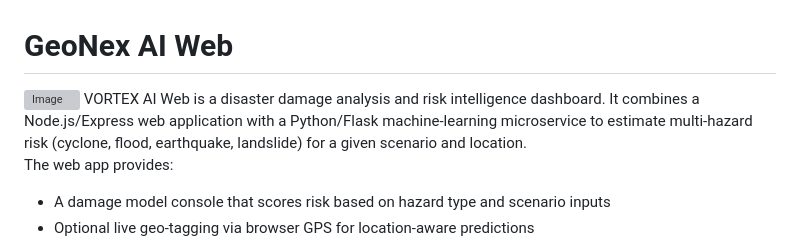
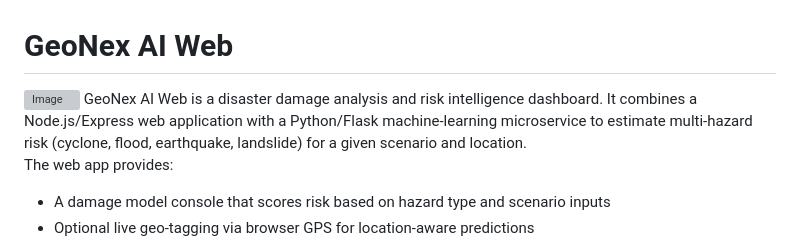
Before and after one commit to Shayanghosh03/VORTEX_AI, a Markdown page: README.md, the part around the change. GitHub-like rendering; grey boxes are pictures that could not be loaded.

Commit message:
Fix project name in README.md

```diff
--- a/README.md
+++ b/README.md
@@ -1,6 +1,6 @@
 # GeoNex AI Web
 <img width="1919" height="865" alt="Image" src="https://github.com/user-attachments/assets/fb646a5b-0e1f-409e-b7c6-a3eea9fc863a" />
-VORTEX AI Web is a disaster damage analysis and risk intelligence dashboard. It combines a Node.js/Express web application with a Python/Flask machine‑learning microservice to estimate multi‑hazard risk (cyclone, flood, earthquake, landslide) for a given scenario and location.
+GeoNex AI Web is a disaster damage analysis and risk intelligence dashboard. It combines a Node.js/Express web application with a Python/Flask machine‑learning microservice to estimate multi‑hazard risk (cyclone, flood, earthquake, landslide) for a given scenario and location.
 
 The web app provides:
 - A damage model console that scores risk based on hazard type and scenario inputs
```
